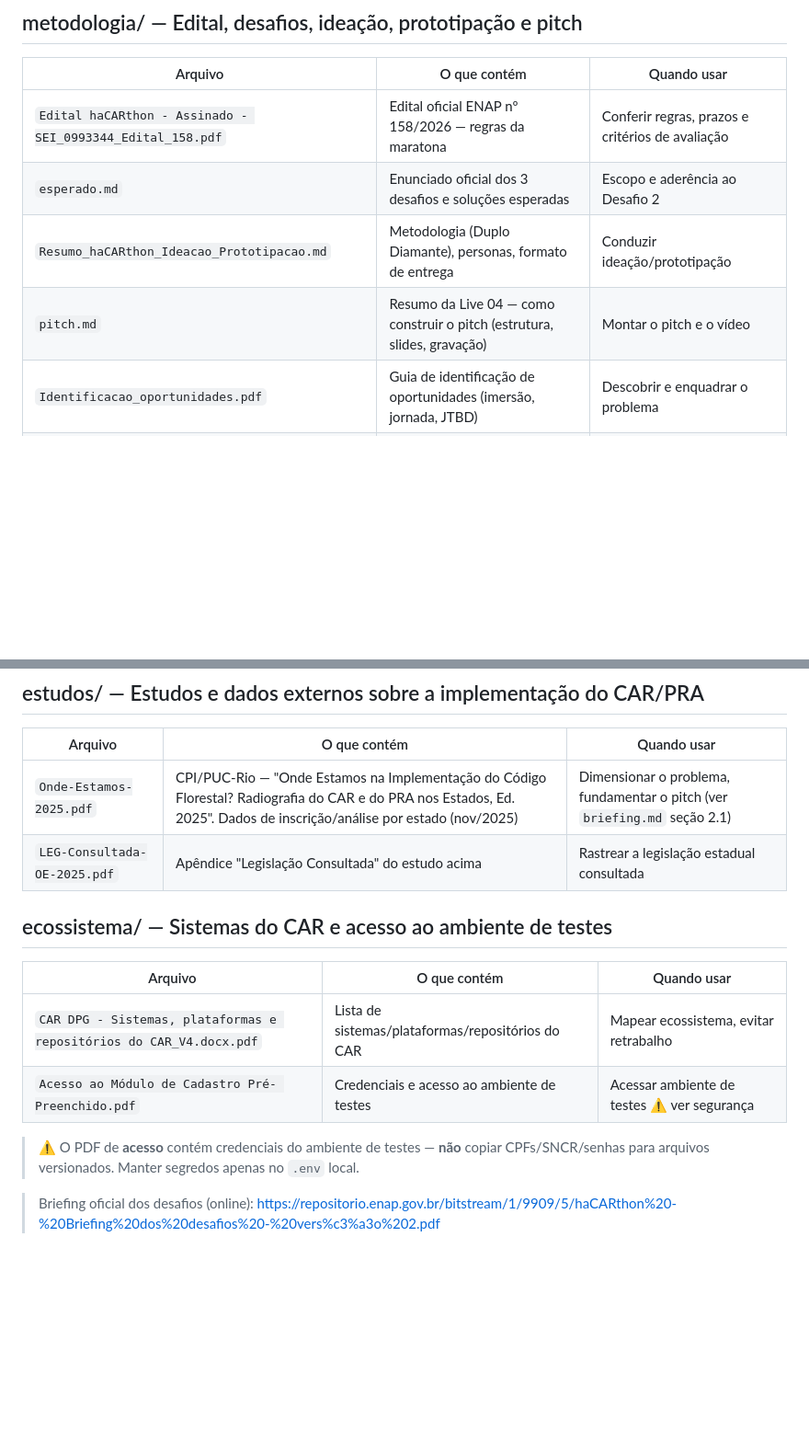
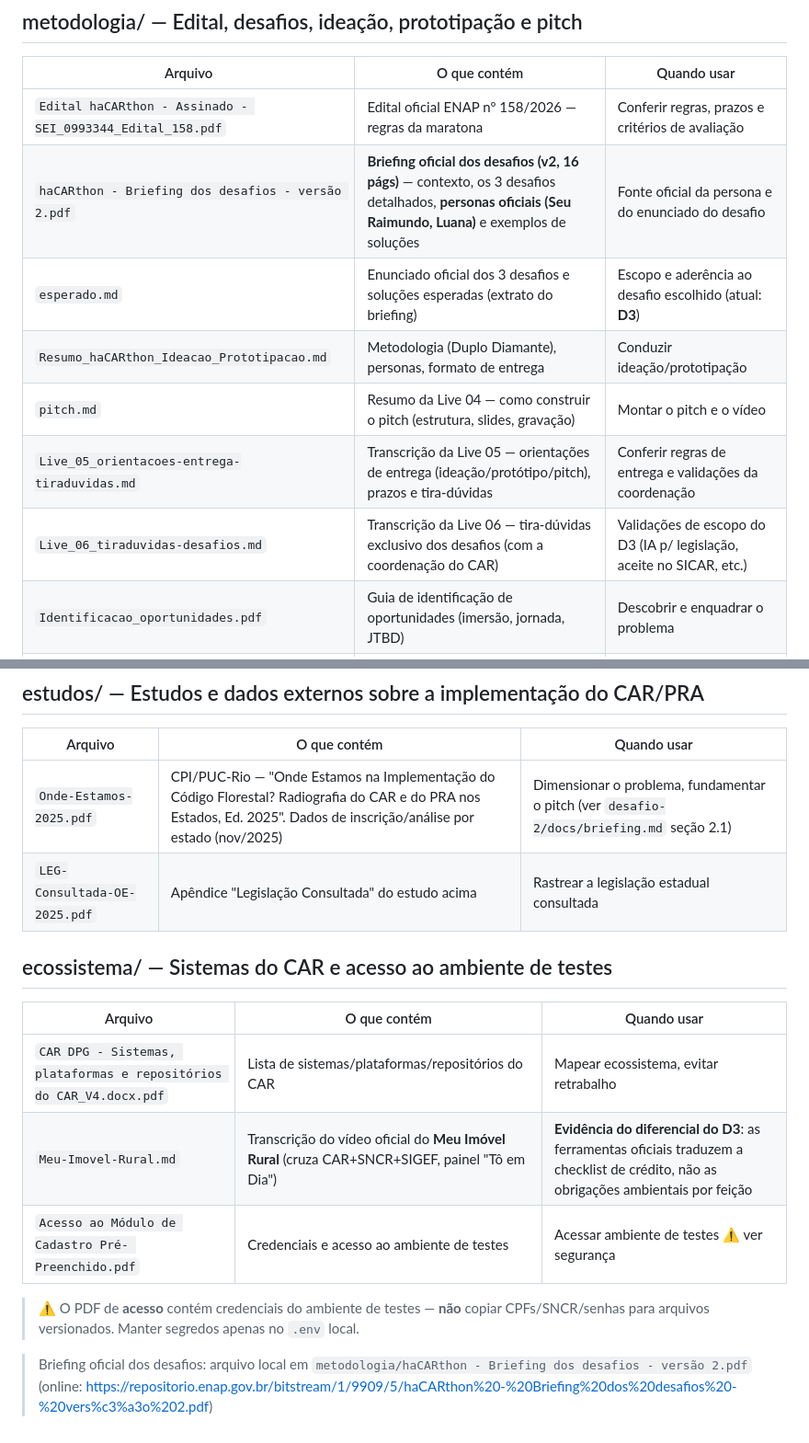
Before and after one commit to d-camargo/haCARthon, a Markdown page: docs/base-documental/README.md, 2 parts joined by grey strips. Shown at 92% size. GitHub-like rendering; blank space fills up the shorter version.

```diff
--- a/docs/base-documental/README.md
+++ b/docs/base-documental/README.md
@@ -36,9 +36,12 @@ docs/base-documental/
 | Arquivo | O que contém | Quando usar |
 |---|---|---|
 | `Edital haCARthon - Assinado - SEI_0993344_Edital_158.pdf` | Edital oficial ENAP nº 158/2026 — regras da maratona | Conferir regras, prazos e critérios de avaliação |
-| `esperado.md` | Enunciado oficial dos 3 desafios e soluções esperadas | Escopo e aderência ao Desafio 2 |
+| `haCARthon - Briefing dos desafios - versão 2.pdf` | **Briefing oficial dos desafios (v2, 16 págs)** — contexto, os 3 desafios detalhados, **personas oficiais (Seu Raimundo, Luana)** e exemplos de soluções | Fonte oficial da persona e do enunciado do desafio |
+| `esperado.md` | Enunciado oficial dos 3 desafios e soluções esperadas (extrato do briefing) | Escopo e aderência ao desafio escolhido (atual: **D3**) |
 | `Resumo_haCARthon_Ideacao_Prototipacao.md` | Metodologia (Duplo Diamante), personas, formato de entrega | Conduzir ideação/prototipação |
 | `pitch.md` | Resumo da Live 04 — como construir o pitch (estrutura, slides, gravação) | Montar o pitch e o vídeo |
+| `Live_05_orientacoes-entrega-tiraduvidas.md` | Transcrição da Live 05 — orientações de entrega (ideação/protótipo/pitch), prazos e tira-dúvidas | Conferir regras de entrega e validações da coordenação |
+| `Live_06_tiraduvidas-desafios.md` | Transcrição da Live 06 — tira-dúvidas exclusivo dos desafios (com a coordenação do CAR) | Validações de escopo do D3 (IA p/ legislação, aceite no SICAR, etc.) |
 | `Identificacao_oportunidades.pdf` | Guia de identificação de oportunidades (imersão, jornada, JTBD) | Descobrir e enquadrar o problema |
 | `ideacao_prototipacao.pdf` | Slides de ideação e prototipação (versão completa) | Apoiar a ideação |
 | `ideacao_prototipacao_compressed.pdf` | Mesma apresentação, versão leve | Leitura rápida |
@@ -48,7 +51,7 @@ docs/base-documental/
 
 | Arquivo | O que contém | Quando usar |
 |---|---|---|
-| `Onde-Estamos-2025.pdf` | CPI/PUC-Rio — "Onde Estamos na Implementação do Código Florestal? Radiografia do CAR e do PRA nos Estados, Ed. 2025". Dados de inscrição/análise por estado (nov/2025) | Dimensionar o problema, fundamentar o pitch (ver `briefing.md` seção 2.1) |
+| `Onde-Estamos-2025.pdf` | CPI/PUC-Rio — "Onde Estamos na Implementação do Código Florestal? Radiografia do CAR e do PRA nos Estados, Ed. 2025". Dados de inscrição/análise por estado (nov/2025) | Dimensionar o problema, fundamentar o pitch (ver `desafio-2/docs/briefing.md` seção 2.1) |
 | `LEG-Consultada-OE-2025.pdf` | Apêndice "Legislação Consultada" do estudo acima | Rastrear a legislação estadual consultada |
 
 ## ecossistema/ — Sistemas do CAR e acesso ao ambiente de testes
@@ -56,9 +59,11 @@ docs/base-documental/
 | Arquivo | O que contém | Quando usar |
 |---|---|---|
 | `CAR DPG - Sistemas, plataformas e repositórios do CAR_V4.docx.pdf` | Lista de sistemas/plataformas/repositórios do CAR | Mapear ecossistema, evitar retrabalho |
+| `Meu-Imovel-Rural.md` | Transcrição do vídeo oficial do **Meu Imóvel Rural** (cruza CAR+SNCR+SIGEF, painel "Tô em Dia") | **Evidência do diferencial do D3**: as ferramentas oficiais traduzem a checklist de crédito, não as obrigações ambientais por feição |
 | `Acesso ao Módulo de Cadastro Pré- Preenchido.pdf` | Credenciais e acesso ao ambiente de testes | Acessar ambiente de testes ⚠️ ver segurança |
 
 > ⚠️ O PDF de **acesso** contém credenciais do ambiente de testes — **não** copiar CPFs/SNCR/senhas
 > para arquivos versionados. Manter segredos apenas no `.env` local.
 
-> Briefing oficial dos desafios (online): https://repositorio.enap.gov.br/bitstream/1/9909/5/haCARthon%20-%20Briefing%20dos%20desafios%20-%20vers%c3%a3o%202.pdf
+> Briefing oficial dos desafios: arquivo local em `metodologia/haCARthon - Briefing dos desafios - versão 2.pdf`
+> (online: https://repositorio.enap.gov.br/bitstream/1/9909/5/haCARthon%20-%20Briefing%20dos%20desafios%20-%20vers%c3%a3o%202.pdf)
```
Also changed, not shown: CLAUDE.md (added, +150 -0 lines), docs/descobrir/descobrir-terra-em-dia.md (added, +54 -0 lines).
